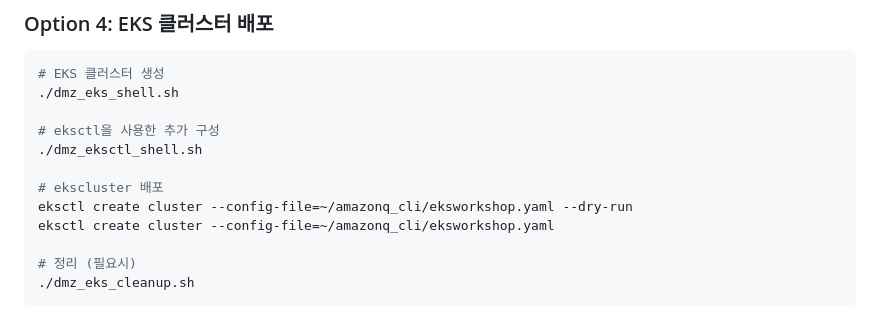
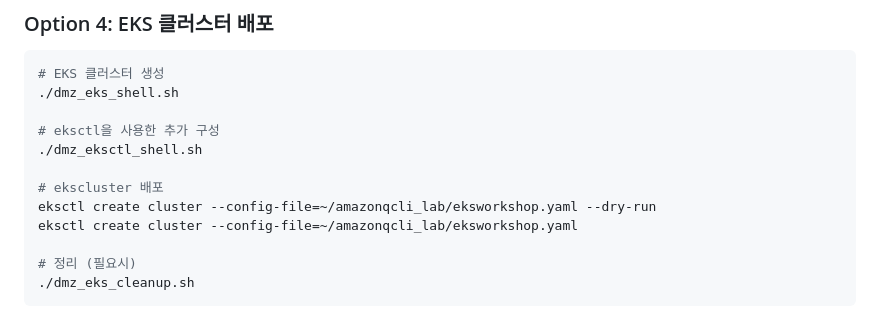
Before and after one commit to whchoi98/amazonqcli_lab, a Markdown page: README.md, the part around the change. Rendered like a GitHub page.

Commit message:
edit eksshell

```diff
--- a/README.md
+++ b/README.md
@@ -145,8 +145,8 @@ cd ~/amazonqcli_lab/
 ./dmz_eksctl_shell.sh
 
 # ekscluster 배포
-eksctl create cluster --config-file=~/amazonq_cli/eksworkshop.yaml --dry-run
-eksctl create cluster --config-file=~/amazonq_cli/eksworkshop.yaml
+eksctl create cluster --config-file=~/amazonqcli_lab/eksworkshop.yaml --dry-run
+eksctl create cluster --config-file=~/amazonqcli_lab/eksworkshop.yaml
 
 # 정리 (필요시)
 ./dmz_eks_cleanup.sh
```
